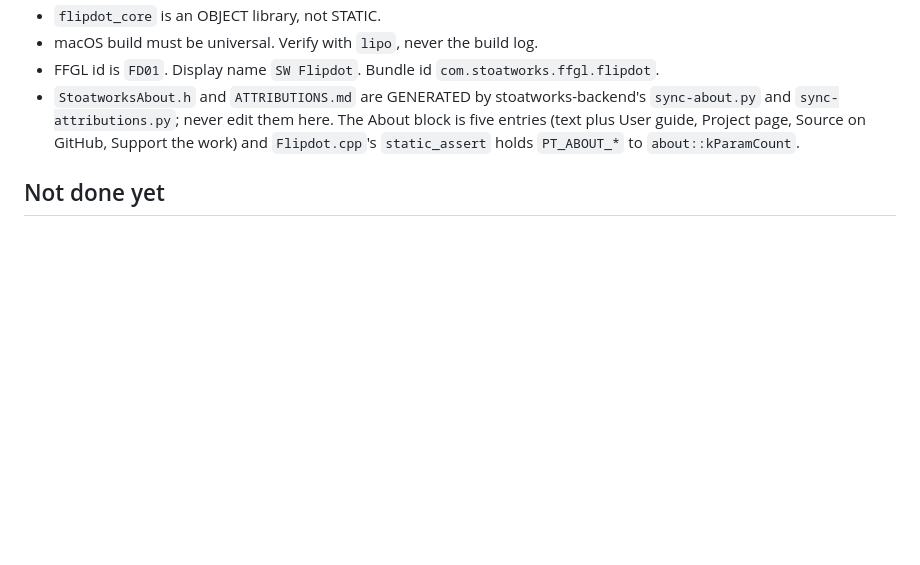
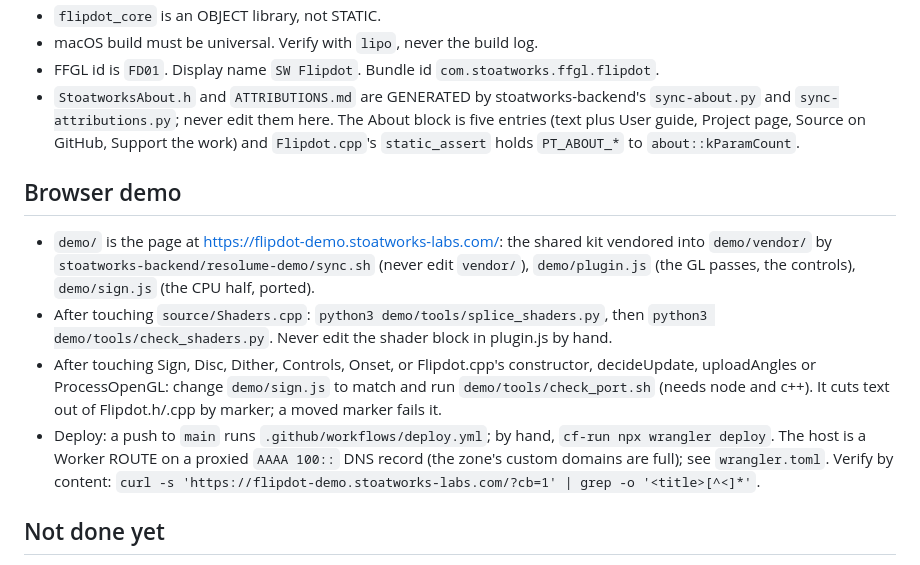
Before and after one commit to stoatworks-labs/flipdot, a Markdown page: CLAUDE.md, the part around the change. Drawn GitHub-style; blank space fills up the shorter version.

```diff
--- a/CLAUDE.md
+++ b/CLAUDE.md
@@ -90,6 +90,25 @@ parameter list.
   page, Source on GitHub, Support the work) and `Flipdot.cpp`'s
   `static_assert` holds `PT_ABOUT_*` to `about::kParamCount`.
 
+## Browser demo
+- `demo/` is the page at <https://flipdot-demo.stoatworks-labs.com/>: the
+  shared kit vendored into `demo/vendor/` by
+  `stoatworks-backend/resolume-demo/sync.sh` (never edit `vendor/`),
+  `demo/plugin.js` (the GL passes, the controls), `demo/sign.js` (the CPU half,
+  ported).
+- After touching `source/Shaders.cpp`: `python3 demo/tools/splice_shaders.py`,
+  then `python3 demo/tools/check_shaders.py`. Never edit the shader block in
+  plugin.js by hand.
+- After touching Sign, Disc, Dither, Controls, Onset, or Flipdot.cpp's
+  constructor, decideUpdate, uploadAngles or ProcessOpenGL: change
+  `demo/sign.js` to match and run `demo/tools/check_port.sh` (needs node and
+  c++). It cuts text out of Flipdot.h/.cpp by marker; a moved marker fails it.
+- Deploy: a push to `main` runs `.github/workflows/deploy.yml`; by hand,
+  `cf-run npx wrangler deploy`. The host is a Worker ROUTE on a proxied
+  `AAAA 100::` DNS record (the zone's custom domains are full); see
+  `wrangler.toml`. Verify by content:
+  `curl -s 'https://flipdot-demo.stoatworks-labs.com/?cb=1' | grep -o '<title>[^<]*'`.
+
 ## Not done yet
 - Never loaded into Resolume on macOS; on Windows the Arena gate passed 9 of 9
   (software rendering). No real audio has reached it in a host.
```
Also changed, not shown: AGENTS.md (+47 -0 lines), README.md (+14 -0 lines).
